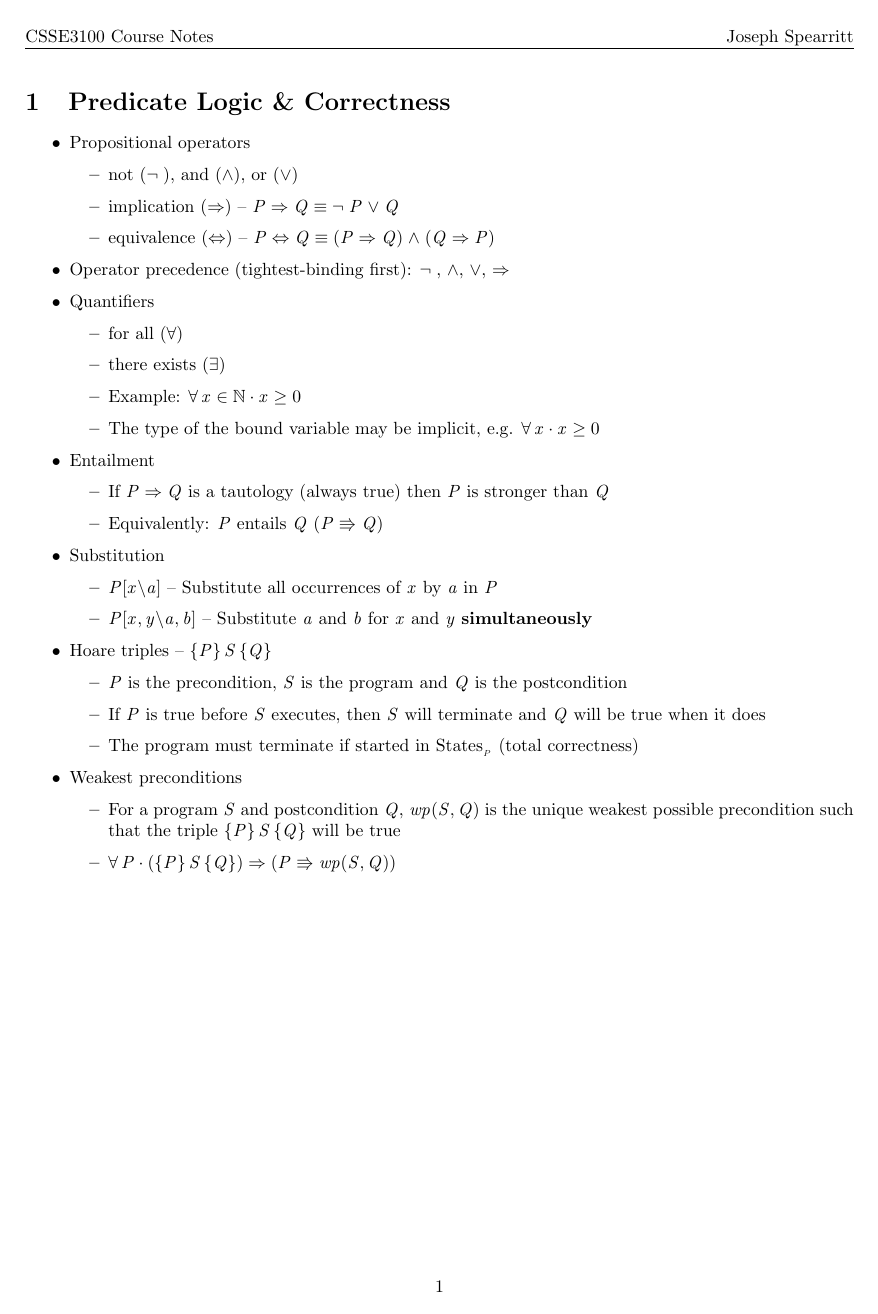
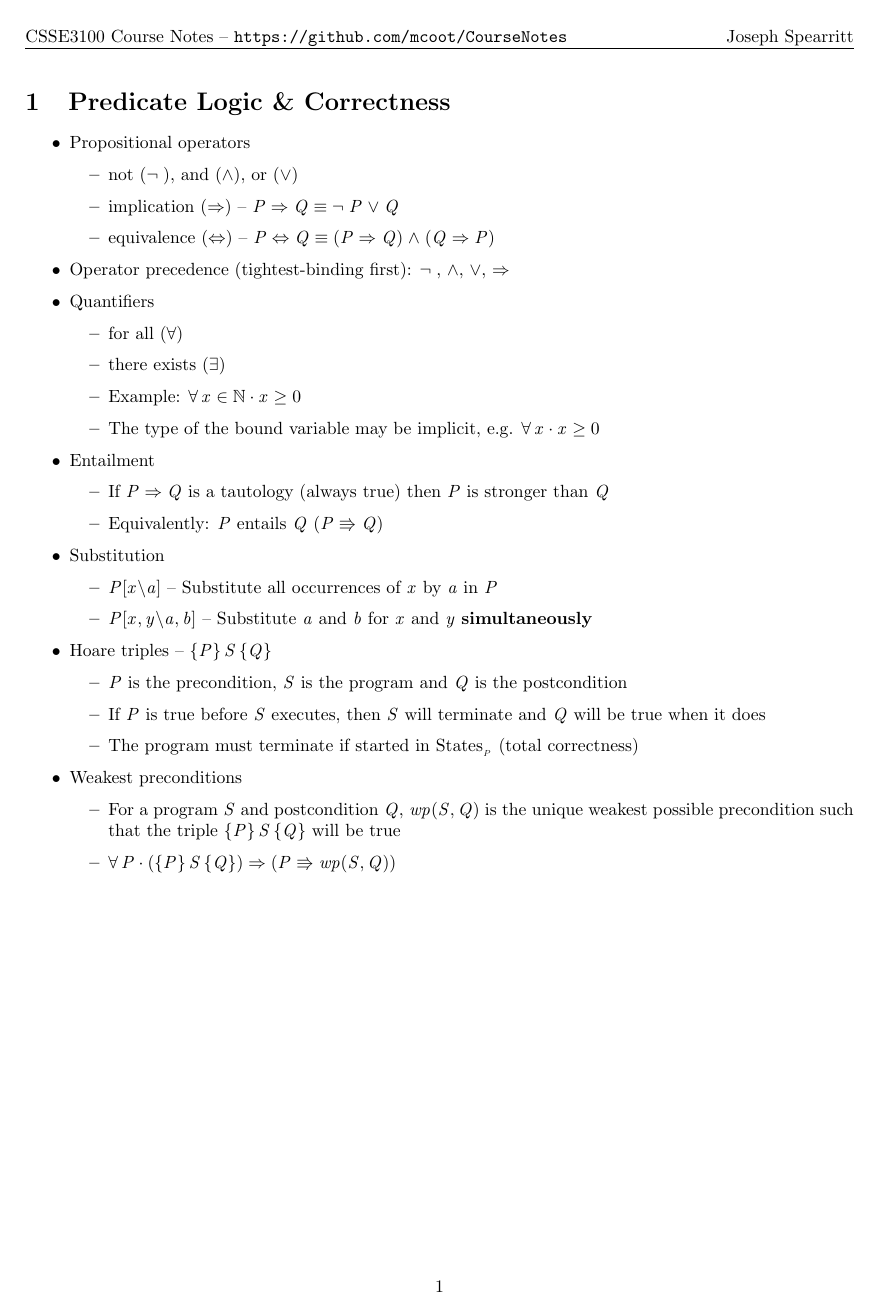
Before and after one commit to mcoot/CourseNotes, a LaTeX document (CSSE3100/main.tex): page 1 of 9. Compiled offline with pdfLaTeX.

Commit message:
Add repo link to header

```diff
--- a/CSSE3100/main.tex
+++ b/CSSE3100/main.tex
@@ -19,7 +19,7 @@
 \usepackage{amssymb}
 
 % Links
-\usepackage{hyperref}
+\usepackage[hidelinks]{hyperref}
 
 % Allow repetition in macros
 \usepackage{multido}
@@ -76,7 +76,7 @@
 %% Titles
 %%%%%%%%%%%%%%%%%%%%%%%%%%%%%%%%%%%%%%%%
 
-\title{CSSE3100 Course Notes}
+\title{CSSE3100 Course Notes -- \url{https://github.com/mcoot/CourseNotes} }
 \author{Joseph Spearritt}
 
 \pagestyle{fancy}
```
Also changed, not shown: CSSE3100/main.pdf.
